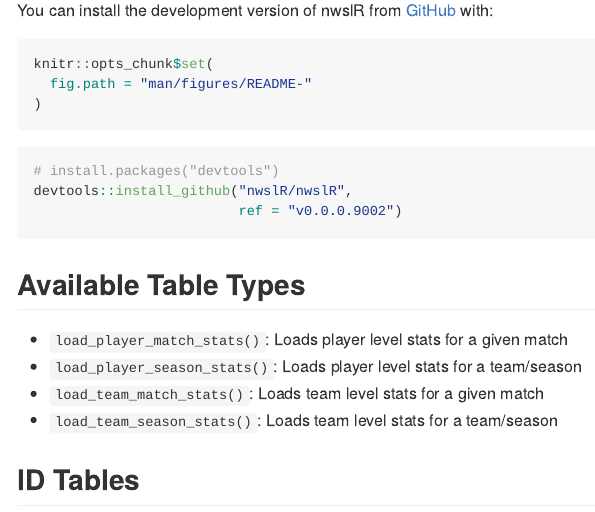
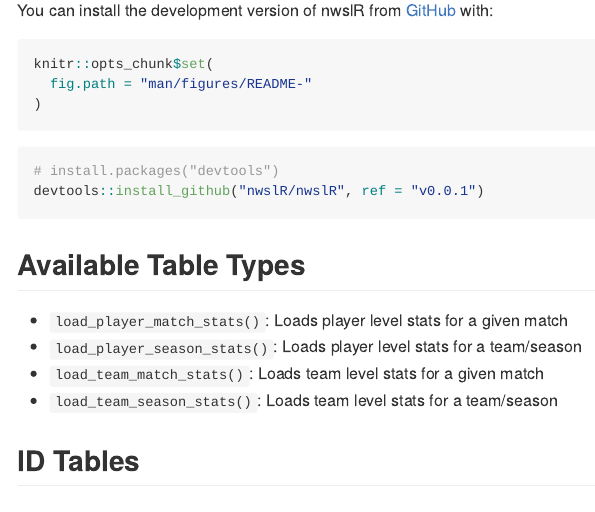
Before and after one commit to nwslR/nwslR, an R Markdown document (README.Rmd): the page in a window 1100 px wide, from 580 px down. The pictures show the output file README.md that the author committed with the source, drawn offline in the style of GitHub; long lines of code are wrapped; badge pictures from the web are left out.

Commit message:
add package version to README

````diff
--- a/README.Rmd
+++ b/README.Rmd
@@ -32,8 +32,7 @@ knitr::opts_chunk$set(
 
 ``` {r eval=FALSE}
 # install.packages("devtools")
-devtools::install_github("nwslR/nwslR",
-                         ref = "v0.0.0.9002")
+devtools::install_github("nwslR/nwslR", ref = "v0.0.1")
 ```
 
 ## Available Table Types
````
Also changed, not shown: README.md.
